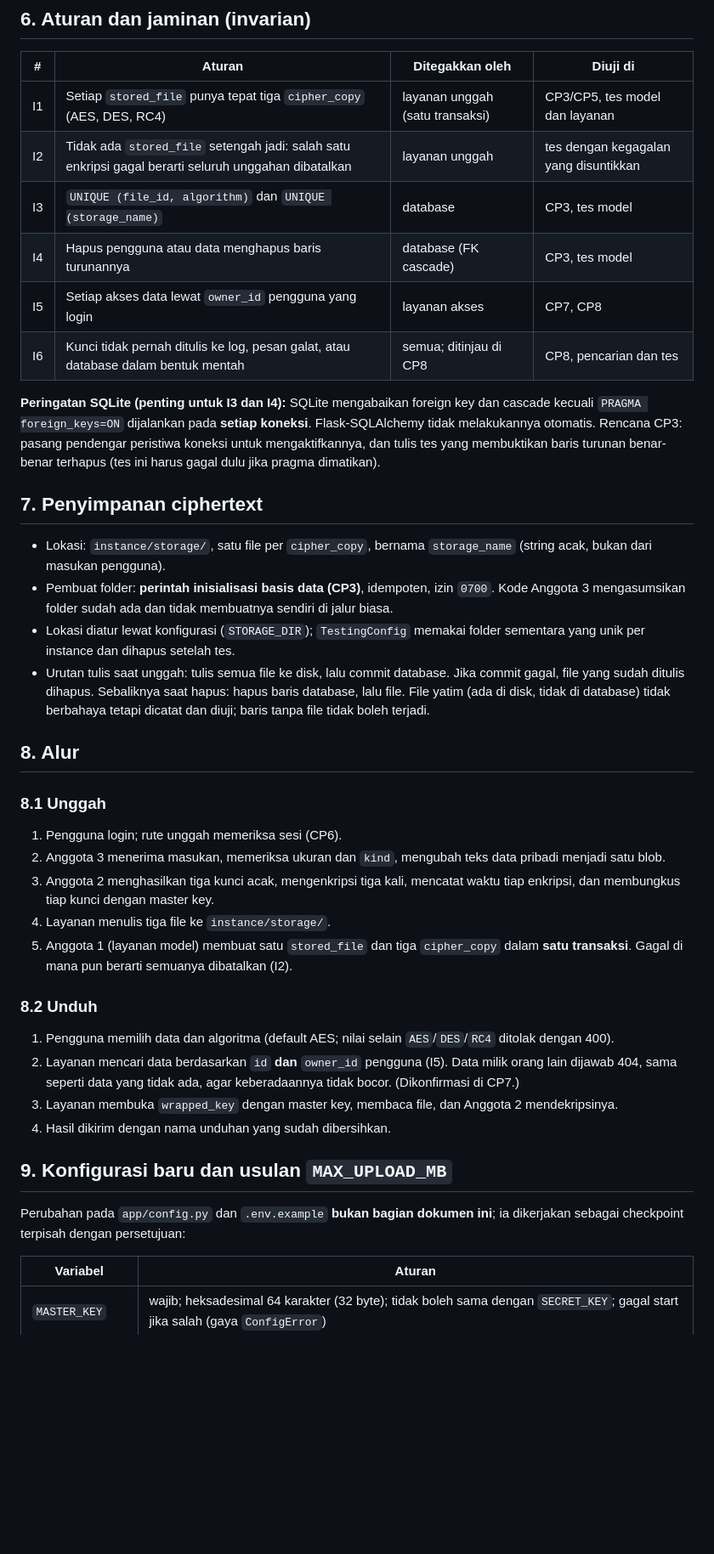
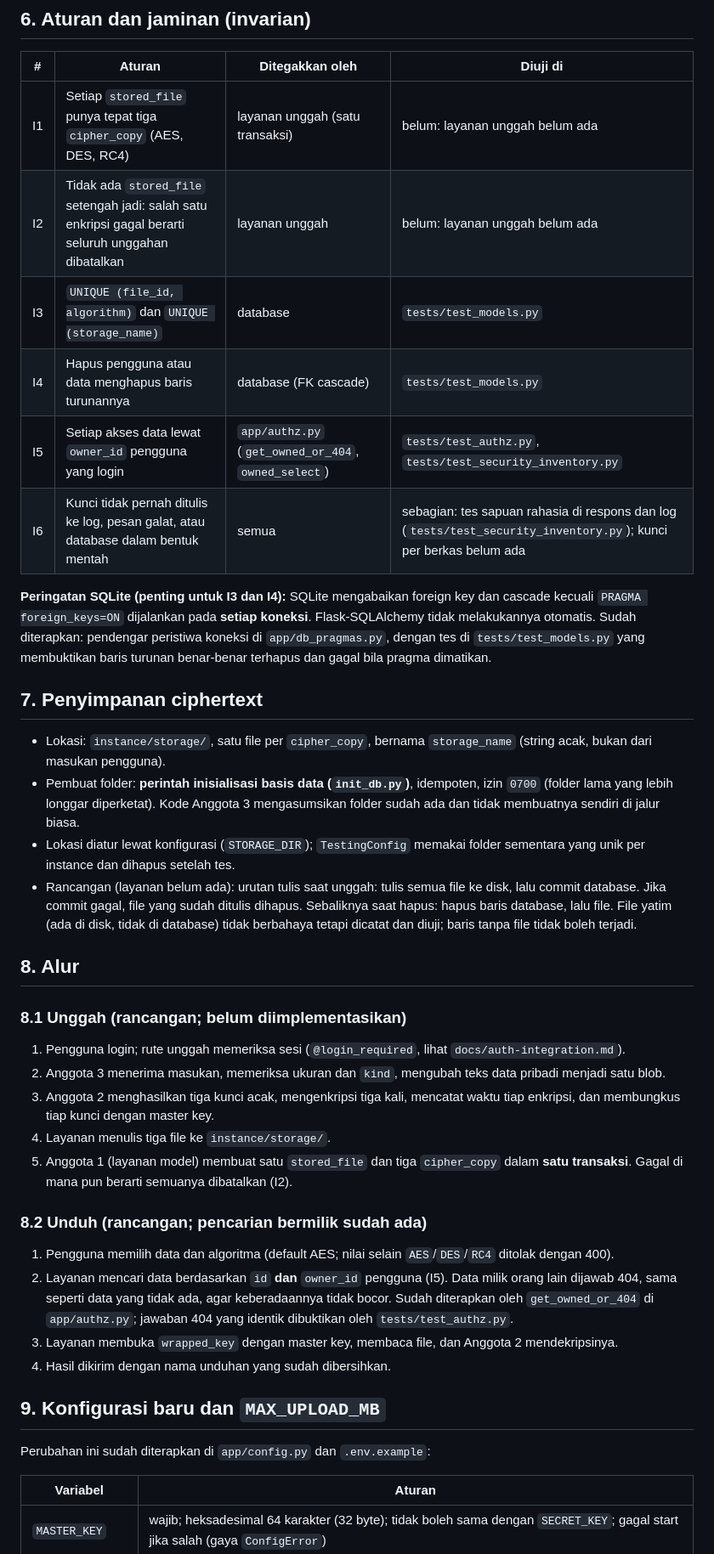
Before and after one commit to ibrahimferel/ki-assignment-1, a Markdown page: docs/data-model.md, the part around one of its changes. Shown at 85% size. Rendered like a GitHub page; blank space fills up the shorter version.

```diff
--- a/docs/data-model.md
+++ b/docs/data-model.md
@@ -139,30 +141,30 @@ Catatan:
 
 | # | Aturan | Ditegakkan oleh | Diuji di |
 | --- | --- | --- | --- |
-| I1 | Setiap `stored_file` punya tepat tiga `cipher_copy` (AES, DES, RC4) | layanan unggah (satu transaksi) | CP3/CP5, tes model dan layanan |
-| I2 | Tidak ada `stored_file` setengah jadi: salah satu enkripsi gagal berarti seluruh unggahan dibatalkan | layanan unggah | tes dengan kegagalan yang disuntikkan |
-| I3 | `UNIQUE (file_id, algorithm)` dan `UNIQUE (storage_name)` | database | CP3, tes model |
-| I4 | Hapus pengguna atau data menghapus baris turunannya | database (FK cascade) | CP3, tes model |
-| I5 | Setiap akses data lewat `owner_id` pengguna yang login | layanan akses | CP7, CP8 |
-| I6 | Kunci tidak pernah ditulis ke log, pesan galat, atau database dalam bentuk mentah | semua; ditinjau di CP8 | CP8, pencarian dan tes |
+| I1 | Setiap `stored_file` punya tepat tiga `cipher_copy` (AES, DES, RC4) | layanan unggah (satu transaksi) | belum: layanan unggah belum ada |
+| I2 | Tidak ada `stored_file` setengah jadi: salah satu enkripsi gagal berarti seluruh unggahan dibatalkan | layanan unggah | belum: layanan unggah belum ada |
+| I3 | `UNIQUE (file_id, algorithm)` dan `UNIQUE (storage_name)` | database | `tests/test_models.py` |
+| I4 | Hapus pengguna atau data menghapus baris turunannya | database (FK cascade) | `tests/test_models.py` |
+| I5 | Setiap akses data lewat `owner_id` pengguna yang login | `app/authz.py` (`get_owned_or_404`, `owned_select`) | `tests/test_authz.py`, `tests/test_security_inventory.py` |
+| I6 | Kunci tidak pernah ditulis ke log, pesan galat, atau database dalam bentuk mentah | semua | sebagian: tes sapuan rahasia di respons dan log (`tests/test_security_inventory.py`); kunci per berkas belum ada |
 
 **Peringatan SQLite (penting untuk I3 dan I4):** SQLite mengabaikan foreign
 key dan cascade kecuali `PRAGMA foreign_keys=ON` dijalankan pada **setiap
-koneksi**. Flask-SQLAlchemy tidak melakukannya otomatis. Rencana CP3:
-pasang pendengar peristiwa koneksi untuk mengaktifkannya, dan tulis tes yang
-membuktikan baris turunan benar-benar terhapus (tes ini harus gagal dulu
-jika pragma dimatikan).
+koneksi**. Flask-SQLAlchemy tidak melakukannya otomatis. Sudah diterapkan:
+pendengar peristiwa koneksi di `app/db_pragmas.py`, dengan tes di
+`tests/test_models.py` yang membuktikan baris turunan benar-benar terhapus
+dan gagal bila pragma dimatikan.
 
 ## 7. Penyimpanan ciphertext
 
 - Lokasi: `instance/storage/`, satu file per `cipher_copy`, bernama
   `storage_name` (string acak, bukan dari masukan pengguna).
-- Pembuat folder: **perintah inisialisasi basis data (CP3)**, idempoten, izin
-  `0700`. Kode Anggota 3 mengasumsikan folder sudah ada dan tidak membuatnya
+- Pembuat folder: **perintah inisialisasi basis data (`init_db.py`)**,
+  idempoten, izin `0700` (folder lama yang lebih longgar diperketat). Kode Anggota 3 mengasumsikan folder sudah ada dan tidak membuatnya
   sendiri di jalur biasa.
 - Lokasi diatur lewat konfigurasi (`STORAGE_DIR`); `TestingConfig` memakai
   folder sementara yang unik per instance dan dihapus setelah tes.
-- Urutan tulis saat unggah: tulis semua file ke disk, lalu commit database.
+- Rancangan (layanan belum ada): urutan tulis saat unggah: tulis semua file ke disk, lalu commit database.
   Jika commit gagal, file yang sudah ditulis dihapus. Sebaliknya saat hapus:
   hapus baris database, lalu file. File yatim (ada di disk, tidak di
   database) tidak berbahaya tetapi dicatat dan diuji; baris tanpa file
@@ -170,9 +172,9 @@ jika pragma dimatikan).
 
 ## 8. Alur
 
-### 8.1 Unggah
+### 8.1 Unggah (rancangan; belum diimplementasikan)
 
-1. Pengguna login; rute unggah memeriksa sesi (CP6).
+1. Pengguna login; rute unggah memeriksa sesi (`@login_required`, lihat `docs/auth-integration.md`).
 2. Anggota 3 menerima masukan, memeriksa ukuran dan `kind`, mengubah teks
    data pribadi menjadi satu blob.
 3. Anggota 2 menghasilkan tiga kunci acak, mengenkripsi tiga kali, mencatat
@@ -182,21 +184,21 @@ jika pragma dimatikan).
    `cipher_copy` dalam **satu transaksi**. Gagal di mana pun berarti
    semuanya dibatalkan (I2).
 
-### 8.2 Unduh
+### 8.2 Unduh (rancangan; pencarian bermilik sudah ada)
 
 1. Pengguna memilih data dan algoritma (default AES; nilai selain
    `AES`/`DES`/`RC4` ditolak dengan 400).
 2. Layanan mencari data berdasarkan `id` **dan** `owner_id` pengguna (I5).
    Data milik orang lain dijawab 404, sama seperti data yang tidak ada, agar
-   keberadaannya tidak bocor. (Dikonfirmasi di CP7.)
+   keberadaannya tidak bocor. Sudah diterapkan oleh `get_owned_or_404` di
+   `app/authz.py`; jawaban 404 yang identik dibuktikan oleh `tests/test_authz.py`.
 3. Layanan membuka `wrapped_key` dengan master key, membaca file, dan
    Anggota 2 mendekripsinya.
 4. Hasil dikirim dengan nama unduhan yang sudah dibersihkan.
 
-## 9. Konfigurasi baru dan usulan `MAX_UPLOAD_MB`
+## 9. Konfigurasi baru dan `MAX_UPLOAD_MB`
 
-Perubahan pada `app/config.py` dan `.env.example` **bukan bagian dokumen
-ini**; ia dikerjakan sebagai checkpoint terpisah dengan persetujuan:
+Perubahan ini sudah diterapkan di `app/config.py` dan `.env.example`:
 
 | Variabel | Aturan |
 | --- | --- |
```
Also changed, not shown: other parts of docs/data-model.md (+45 -44 lines), docs/auth-integration.md (+8 -3 lines).
